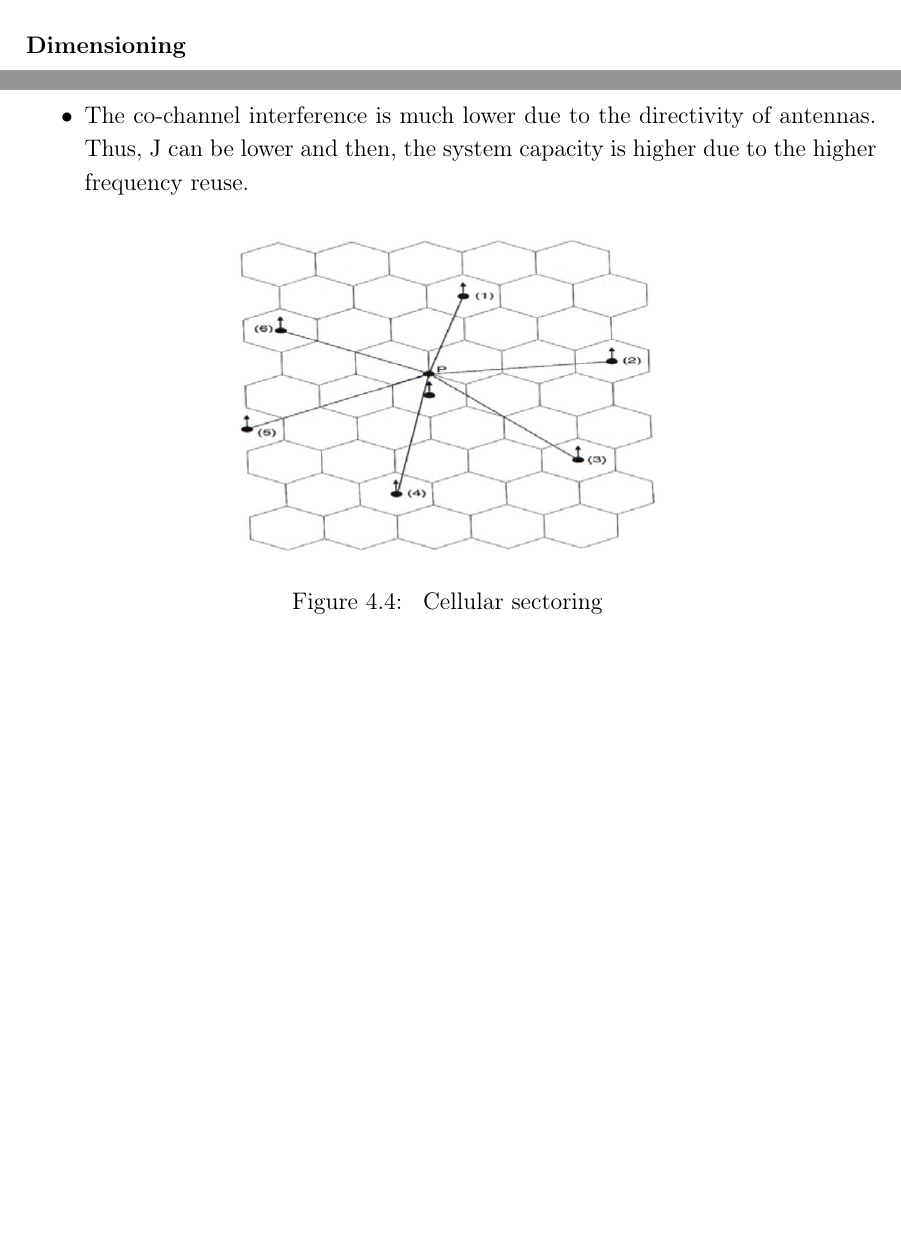
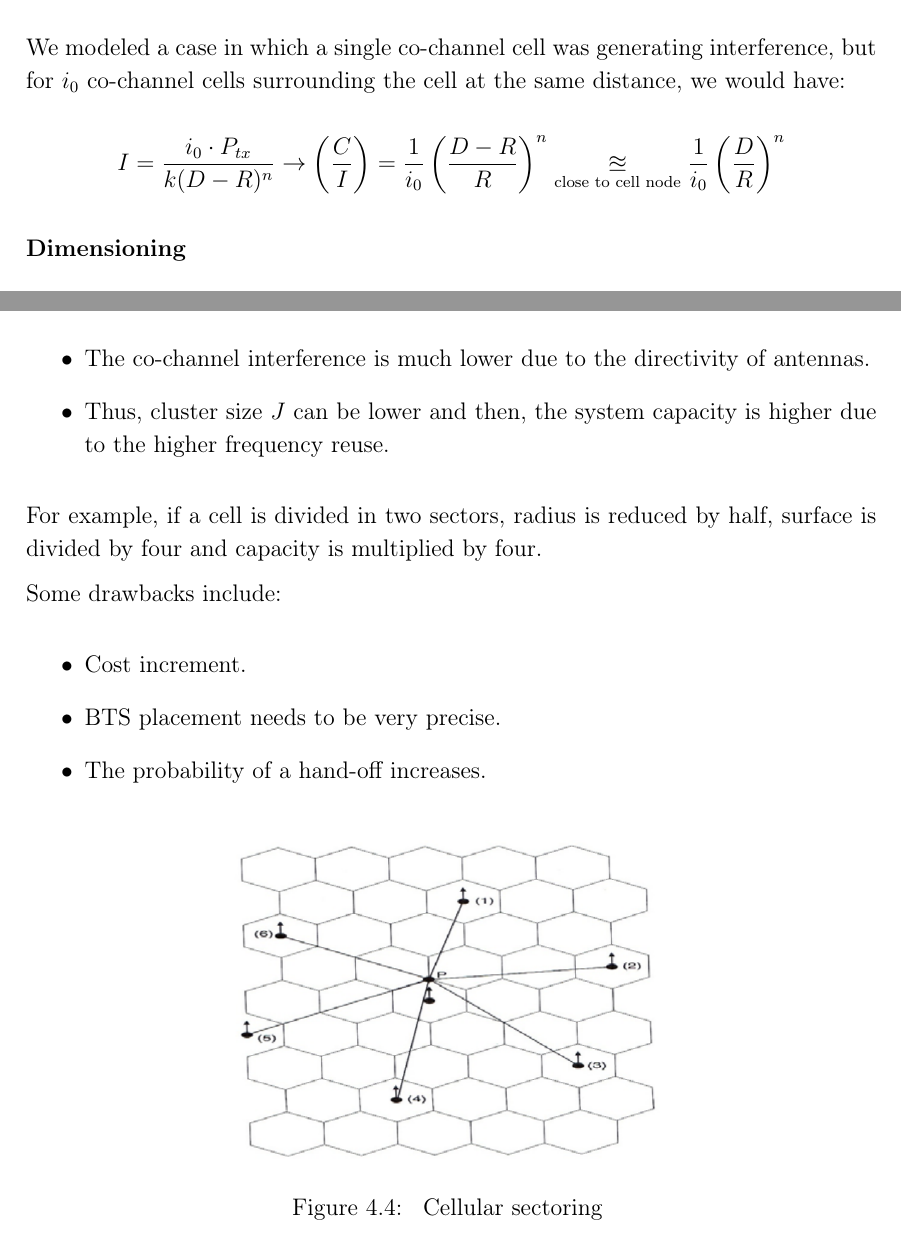
Before and after one commit to uc3m-100406523/telco-sys-notes, a LaTeX thesis (main.tex, which reads sections/lesson4.tex): two parts of pages 77 and 82 of 134 before the commit and two parts of pages 78 and 83 of 134 after it, joined at a grey line, cut at the place of the change, the shorter picture padded with empty space. Compiled offline with pdfLaTeX; a LaTeX package or settings file that is missing is left out.

Commit message:
Up to date.

```diff
--- a/sections/lesson4.tex
+++ b/sections/lesson4.tex
@@ -88,6 +88,12 @@ If $R$ and $D$ are decreased, holding a given $\left( \frac{C}{I} \right)$, we c
 
 $$
 	\left( \frac{C}{I} \right) \ge r_p \rightarrow \left( \frac {D} {R} \right)^n \ge r_p
+$$
+
+We modeled a case in which a single co-channel cell was generating interference, but for $i_0$ co-channel cells surrounding the cell at the same distance, we would have:
+
+$$
+	I = \frac {i_0 \cdot P_{tx}} {k (D - R)^n} \rightarrow \left( \frac{C}{I} \right) = \frac{1}{i_0} \left( \frac {D - R} {R} \right)^n \underset{\text{close to cell node}}{\approxeq} \frac{1}{i_0} \left( \frac {D} {R} \right)^n
 $$
 
 \subsubsection{Dimensioning}
@@ -339,7 +351,18 @@ This structure has some advantages:
 
 \begin{itemize}
 	\item The BTS can be supported by adjacent BTS cells, so we save in infrastructures.
-	\item The co-channel interference is much lower due to the directivity of antennas. Thus, J can be lower and then, the system capacity is higher due to the higher frequency reuse.
+	\item The co-channel interference is much lower due to the directivity of antennas.
+	\item Thus, cluster size $J$ can be lower and then, the system capacity is higher due to the higher frequency reuse.
+\end{itemize}
+
+For example, if a cell is divided in two sectors, radius is reduced by half, surface is divided by four and capacity is multiplied by four.
+
+Some drawbacks include:
+
+\begin{itemize}
+	\item Cost increment.
+	\item BTS placement needs to be very precise.
+	\item The probability of a hand-off increases.
 \end{itemize}
 
 \begin{figure}[H]
```
Also changed, not shown: sections/lesson4.tex (28 more changed lines).
